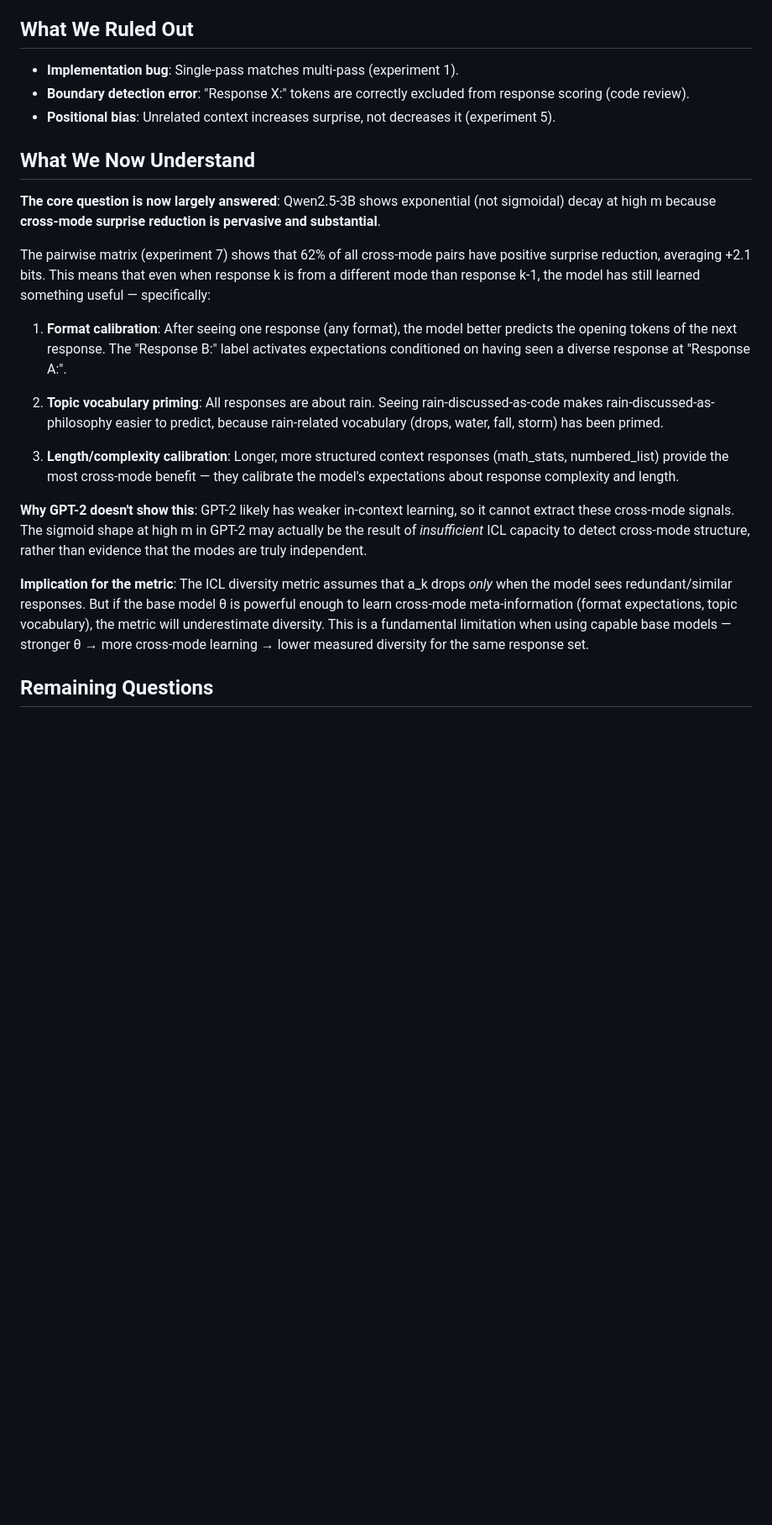
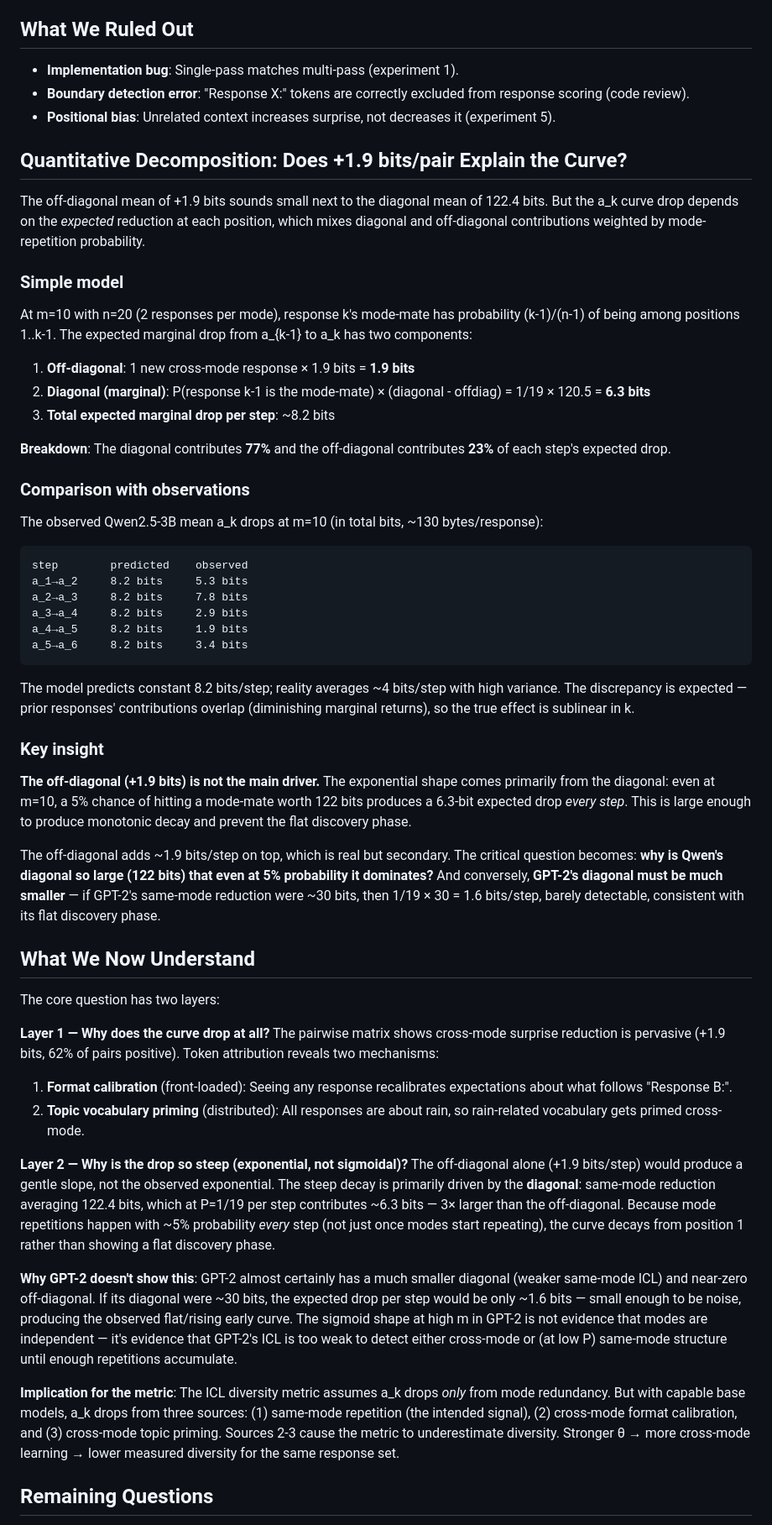
Before and after one commit to AMindToThink/icl-diversity, a Markdown page: investigations/cross_mode_surprise_drop/REPORT.md, the part around one of its changes. Shown at 84% size. Drawn GitHub-style; blank space fills up the shorter version.

````diff
--- a/investigations/cross_mode_surprise_drop/REPORT.md
+++ b/investigations/cross_mode_surprise_drop/REPORT.md
@@ -219,21 +219,55 @@ Both mechanisms are cross-mode, explaining why the a_k curve drops even when con
 - **Boundary detection error**: "Response X:" tokens are correctly excluded from response scoring (code review).
 - **Positional bias**: Unrelated context increases surprise, not decreases it (experiment 5).
 
+## Quantitative Decomposition: Does +1.9 bits/pair Explain the Curve?
+
+The off-diagonal mean of +1.9 bits sounds small next to the diagonal mean of 122.4 bits. But the a_k curve drop depends on the *expected* reduction at each position, which mixes diagonal and off-diagonal contributions weighted by mode-repetition probability.
+
+### Simple model
+
+At m=10 with n=20 (2 responses per mode), response k's mode-mate has probability (k-1)/(n-1) of being among positions 1..k-1. The expected marginal drop from a_{k-1} to a_k has two components:
+
+1. **Off-diagonal**: 1 new cross-mode response × 1.9 bits = **1.9 bits**
+2. **Diagonal (marginal)**: P(response k-1 is the mode-mate) × (diagonal - offdiag) = 1/19 × 120.5 = **6.3 bits**
+3. **Total expected marginal drop per step**: ~8.2 bits
+
+**Breakdown**: The diagonal contributes **77%** and the off-diagonal contributes **23%** of each step's expected drop.
+
+### Comparison with observations
+
+The observed Qwen2.5-3B mean a_k drops at m=10 (in total bits, ~130 bytes/response):
+
+```
+step        predicted    observed
+a_1→a_2     8.2 bits     5.3 bits
+a_2→a_3     8.2 bits     7.8 bits
+a_3→a_4     8.2 bits     2.9 bits
+a_4→a_5     8.2 bits     1.9 bits
+a_5→a_6     8.2 bits     3.4 bits
+```
+
+The model predicts constant 8.2 bits/step; reality averages ~4 bits/step with high variance. The discrepancy is expected — prior responses' contributions overlap (diminishing marginal returns), so the true effect is sublinear in k.
+
+### Key insight
+
+**The off-diagonal (+1.9 bits) is not the main driver.** The exponential shape comes primarily from the diagonal: even at m=10, a 5% chance of hitting a mode-mate worth 122 bits produces a 6.3-bit expected drop *every step*. This is large enough to produce monotonic decay and prevent the flat discovery phase.
+
+The off-diagonal adds ~1.9 bits/step on top, which is real but secondary. The critical question becomes: **why is Qwen's diagonal so large (122 bits) that even at 5% probability it dominates?** And conversely, **GPT-2's diagonal must be much smaller** — if GPT-2's same-mode reduction were ~30 bits, then 1/19 × 30 = 1.6 bits/step, barely detectable, consistent with its flat discovery phase.
+
 ## What We Now Understand
 
-**The core question is now largely answered**: Qwen2.5-3B shows exponential (not sigmoidal) decay at high m because **cross-mode surprise reduction is pervasive and substantial**.
+The core question has two layers:
 
-The pairwise matrix (experiment 7) shows that 62% of all cross-mode pairs have positive surprise reduction, averaging +2.1 bits. This means that even when response k is from a different mode than response k-1, the model has still learned something useful — specifically:
+**Layer 1 — Why does the curve drop at all?** The pairwise matrix shows cross-mode surprise reduction is pervasive (+1.9 bits, 62% of pairs positive). Token attribution reveals two mechanisms:
 
-1. **Format calibration**: After seeing one response (any format), the model better predicts the opening tokens of the next response. The "Response B:" label activates expectations conditioned on having seen a diverse response at "Response A:".
+1. **Format calibration** (front-loaded): Seeing any response recalibrates expectations about what follows "Response B:".
+2. **Topic vocabulary priming** (distributed): All responses are about rain, so rain-related vocabulary gets primed cross-mode.
 
-2. **Topic vocabulary priming**: All responses are about rain. Seeing rain-discussed-as-code makes rain-discussed-as-philosophy easier to predict, because rain-related vocabulary (drops, water, fall, storm) has been primed.
+**Layer 2 — Why is the drop so steep (exponential, not sigmoidal)?** The off-diagonal alone (+1.9 bits/step) would produce a gentle slope, not the observed exponential. The steep decay is primarily driven by the **diagonal**: same-mode reduction averaging 122.4 bits, which at P=1/19 per step contributes ~6.3 bits — 3× larger than the off-diagonal. Because mode repetitions happen with ~5% probability *every* step (not just once modes start repeating), the curve decays from position 1 rather than showing a flat discovery phase.
 
-3. **Length/complexity calibration**: Longer, more structured context responses (math_stats, numbered_list) provide the most cross-mode benefit — they calibrate the model's expectations about response complexity and length.
+**Why GPT-2 doesn't show this**: GPT-2 almost certainly has a much smaller diagonal (weaker same-mode ICL) and near-zero off-diagonal. If its diagonal were ~30 bits, the expected drop per step would be only ~1.6 bits — small enough to be noise, producing the observed flat/rising early curve. The sigmoid shape at high m in GPT-2 is not evidence that modes are independent — it's evidence that GPT-2's ICL is too weak to detect either cross-mode or (at low P) same-mode structure until enough repetitions accumulate.
 
-**Why GPT-2 doesn't show this**: GPT-2 likely has weaker in-context learning, so it cannot extract these cross-mode signals. The sigmoid shape at high m in GPT-2 may actually be the result of *insufficient* ICL capacity to detect cross-mode structure, rather than evidence that the modes are truly independent.
-
-**Implication for the metric**: The ICL diversity metric assumes that a_k drops *only* when the model sees redundant/similar responses. But if the base model θ is powerful enough to learn cross-mode meta-information (format expectations, topic vocabulary), the metric will underestimate diversity. This is a fundamental limitation when using capable base models — stronger θ → more cross-mode learning → lower measured diversity for the same response set.
+**Implication for the metric**: The ICL diversity metric assumes a_k drops *only* from mode redundancy. But with capable base models, a_k drops from three sources: (1) same-mode repetition (the intended signal), (2) cross-mode format calibration, and (3) cross-mode topic priming. Sources 2-3 cause the metric to underestimate diversity. Stronger θ → more cross-mode learning → lower measured diversity for the same response set.
 
 ## Remaining Questions
 
````
Also changed, not shown: other parts of investigations/cross_mode_surprise_drop/REPORT.md (+21 -20 lines), figures/mode_count/qwen2.5-3b/ak_curves_by_m_per_byte.png (added), figures/mode_count/qwen2.5-3b/ak_curves_overlay_per_byte.png (added), 1 other file.
